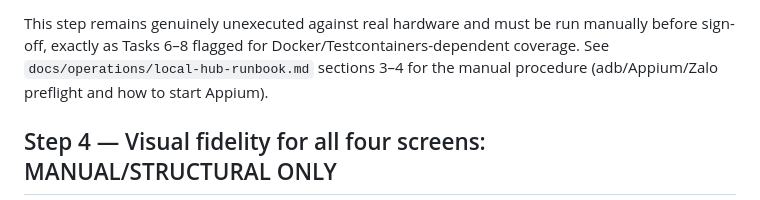
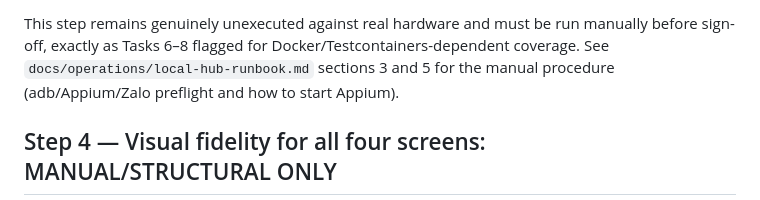
Before and after one commit to hizinhey/zah-26-v3, a Markdown page: docs/acceptance/android-mvp-checklist.md, the part around the change. GitHub-like rendering.

```diff
--- a/docs/acceptance/android-mvp-checklist.md
+++ b/docs/acceptance/android-mvp-checklist.md
@@ -106,7 +106,7 @@ that use fakes/mocks in place of the real device/Appium/backend:
 This step remains genuinely unexecuted against real hardware and must be
 run manually before sign-off, exactly as Tasks 6–8 flagged for
 Docker/Testcontainers-dependent coverage. See
-`docs/operations/local-hub-runbook.md` sections 3–4 for the manual
+`docs/operations/local-hub-runbook.md` sections 3 and 5 for the manual
 procedure (adb/Appium/Zalo preflight and how to start Appium).
 
 ## Step 4 — Visual fidelity for all four screens: MANUAL/STRUCTURAL ONLY
```
Also changed, not shown: README.md (+4 -4 lines), docs/operations/local-hub-runbook.md (+3 -3 lines).
